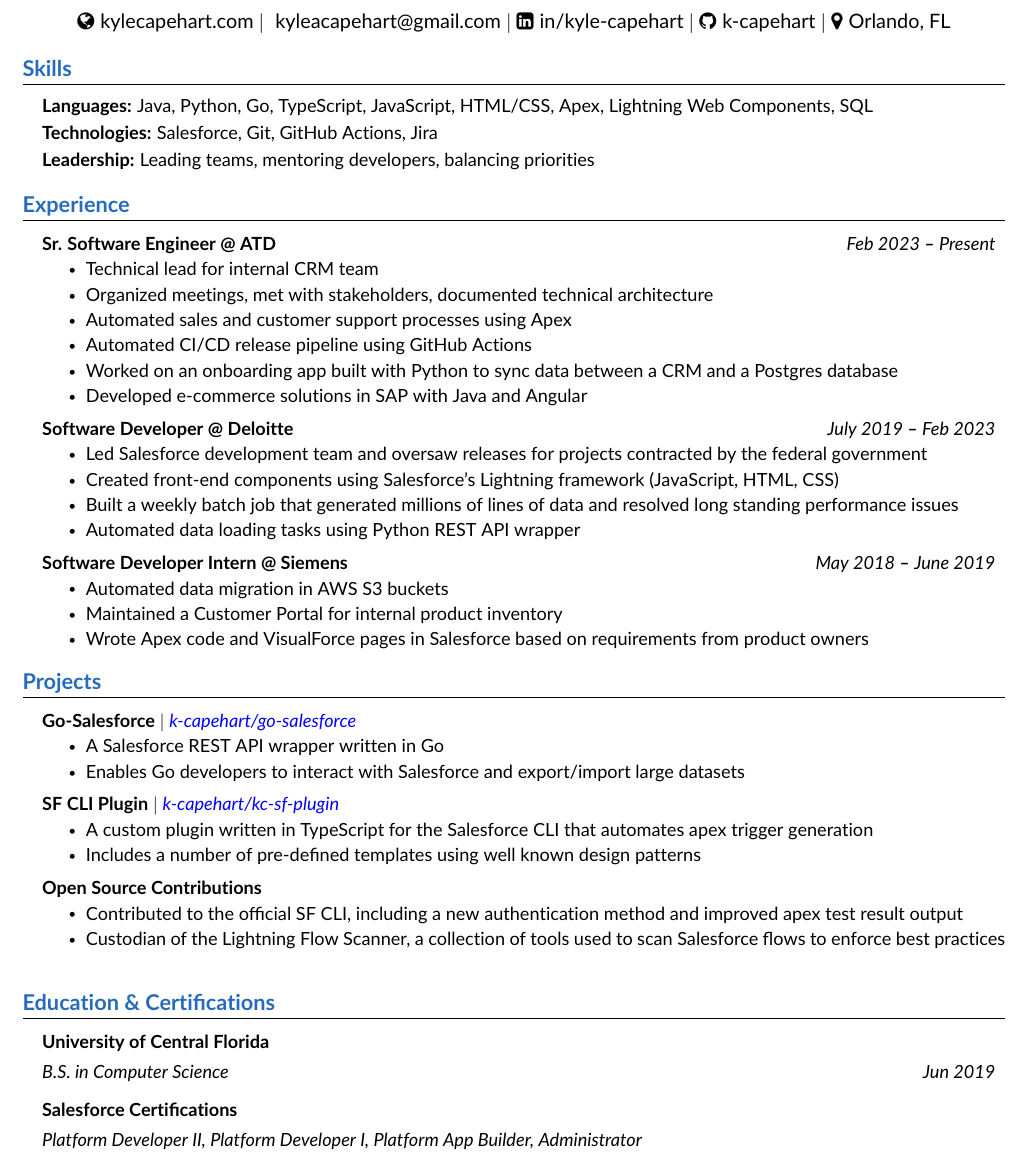
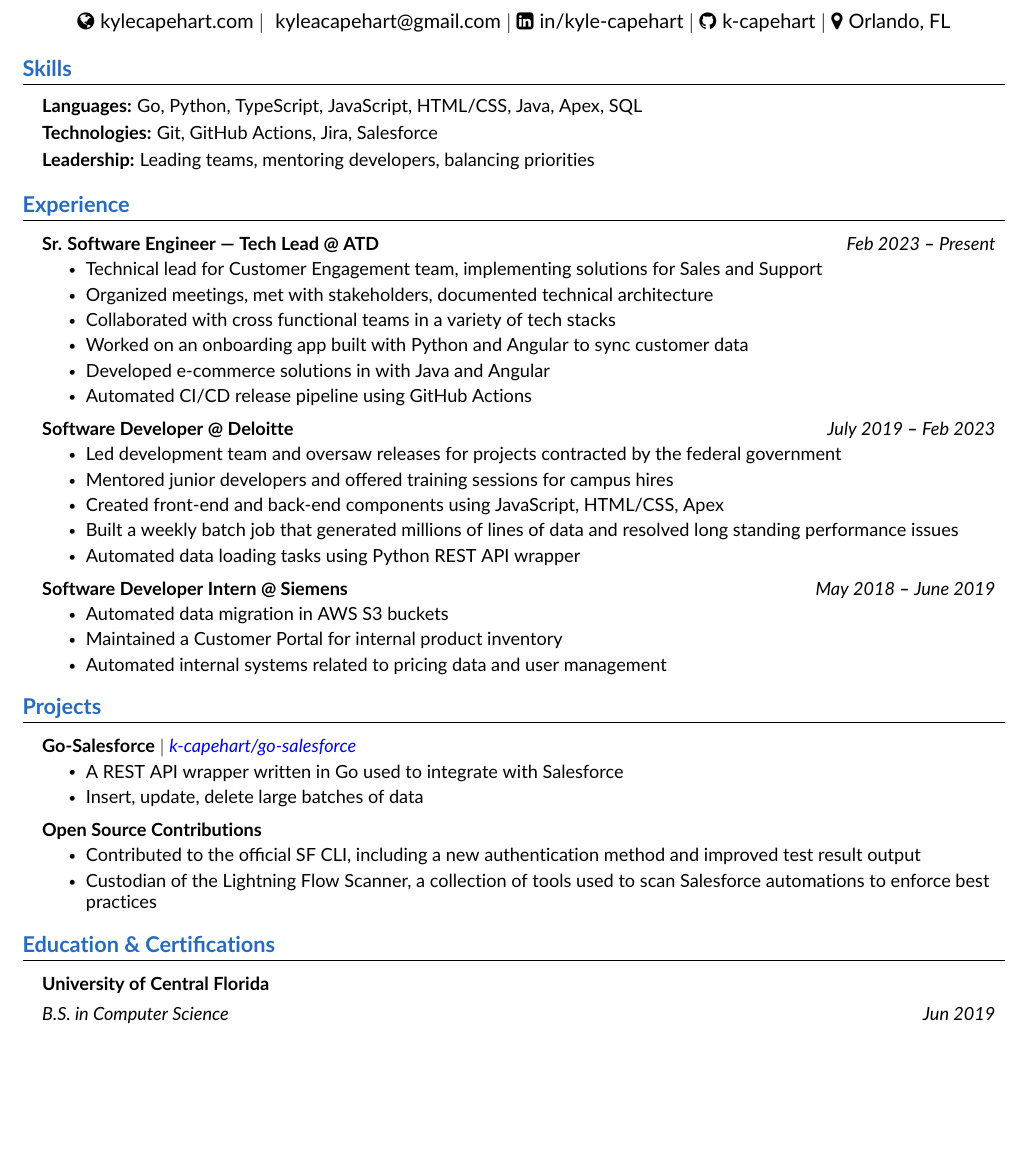
Before and after one commit to k-capehart/resume, a LaTeX CV (kyle_capehart_resume.tex): part of the page, cut so that both start at the same text, the shorter picture padded with empty space. Compiled offline with pdfLaTeX.

Commit message:
touch ups

```diff
--- a/kyle_capehart_resume.tex
+++ b/kyle_capehart_resume.tex
@@ -142,9 +142,9 @@
   \resumeSubHeadingListStart
     \small{\item{
 
-        \textbf{Languages:}{ Java, Python, Go, TypeScript, JavaScript, HTML/CSS, Apex, Lightning Web Components, SQL } \\ \vspace{3pt}
+        \textbf{Languages:}{ Go, Python, TypeScript, JavaScript, HTML/CSS, Java, Apex, SQL } \\ \vspace{3pt}
 
-        \textbf{Technologies:}{ Salesforce, Git, GitHub Actions, Jira } \\ \vspace{3pt}
+        \textbf{Technologies:}{ Git, GitHub Actions, Jira, Salesforce } \\ \vspace{3pt}
 
         \textbf{Leadership:}{ Leading teams, mentoring developers, balancing priorities } \\ \vspace{3pt}
 
@@ -159,21 +159,22 @@
   \resumeSubHeadingListStart
 
     \resumeSubheading
-      {Sr. Software Engineer @ ATD}{Feb 2023 \textbf{--} Present}
+      {Sr. Software Engineer | Tech Lead @ ATD}{Feb 2023 \textbf{--} Present}
         \resumeItemListStart
-            \resumeItem{Technical lead for internal CRM team}
+            \resumeItem{Technical lead for Customer Engagement team, implementing solutions for Sales and Support}
             \resumeItem{Organized meetings, met with stakeholders, documented technical architecture}
-            \resumeItem{Automated sales and customer support processes using Apex}
+            \resumeItem{Collaborated with cross functional teams in a variety of tech stacks}
+            \resumeItem{Worked on an onboarding app built with Python and Angular to sync customer data}
+            \resumeItem{Developed e-commerce solutions in with Java and Angular}
             \resumeItem{Automated CI/CD release pipeline using GitHub Actions}
-            \resumeItem{Worked on an onboarding app built with Python to sync data between a CRM and a Postgres database}
-            \resumeItem{Developed e-commerce solutions in SAP with Java and Angular}
         \resumeItemListEnd
 
     \resumeSubheading
       {Software Developer @ Deloitte}{July 2019 \textbf{--} Feb 2023}
         \resumeItemListStart
-            \resumeItem{Led Salesforce development team and oversaw releases for projects contracted by the federal government}
-            \resumeItem{Created front-end components using Salesforce's Lightning framework (JavaScript, HTML, CSS)}
+            \resumeItem{Led development team and oversaw releases for projects contracted by the federal government}
+            \resumeItem{Mentored junior developers and offered training sessions for campus hires}
+            \resumeItem{Created front-end and back-end components using JavaScript, HTML/CSS, Apex}
             \resumeItem{Built a weekly batch job that generated millions of lines of data and resolved long standing performance issues}
             \resumeItem{Automated data loading tasks using Python REST API wrapper}
         \resumeItemListEnd
@@ -183,7 +184,7 @@
         \resumeItemListStart
             \resumeItem{Automated data migration in AWS S3 buckets}
             \resumeItem{Maintained a Customer Portal for internal product inventory}
-            \resumeItem{Wrote Apex code and VisualForce pages in Salesforce based on requirements from product owners}
+            \resumeItem{Automated internal systems related to pricing data and user management}
         \resumeItemListEnd
 
   \resumeSubHeadingListEnd
@@ -198,22 +199,15 @@
       \resumeProjectHeading
         {\textbf{Go-Salesforce} $|$ \emph{\href{https://github.com/k-capehart/go-salesforce}{\color{blue}k-capehart/go-salesforce}}}{}
           \resumeItemListStart
-            \resumeItem{A Salesforce REST API wrapper written in Go}
-            \resumeItem{Enables Go developers to interact with Salesforce and export/import large datasets}
-          \resumeItemListEnd
-
-      \resumeProjectHeading
-        {\textbf{SF CLI Plugin} $|$ \emph{\href{https://github.com/k-capehart/kc-sf-plugin}{\color{blue}k-capehart/kc-sf-plugin}}}{}
-          \resumeItemListStart
-            \resumeItem{A custom plugin written in TypeScript for the Salesforce CLI that automates apex trigger generation}
-            \resumeItem{Includes a number of pre-defined templates using well known design patterns}
+            \resumeItem{A REST API wrapper written in Go used to integrate with Salesforce}
+            \resumeItem{Insert, update, delete large batches of data}
           \resumeItemListEnd
 
       \resumeProjectHeading
         {\textbf{Open Source Contributions}}{}
           \resumeItemListStart
-            \resumeItem{Contributed to the official SF CLI, including a new authentication method and improved apex test result output}
-            \resumeItem{Custodian of the Lightning Flow Scanner, a collection of tools used to scan Salesforce flows to enforce best practices}
+            \resumeItem{Contributed to the official SF CLI, including a new authentication method and improved test result output}
+            \resumeItem{Custodian of the Lightning Flow Scanner, a collection of tools used to scan Salesforce automations to enforce best practices}
           \resumeItemListEnd
 
     \resumeSubHeadingListEnd
@@ -230,10 +224,6 @@
       \resumeSubSubheading{B.S. in Computer Science}{Jun 2019}
     \vspace{7pt}
 
-    \resumeSubheading
-      {Salesforce Certifications}{}
-        \resumeSubSubheading{Platform Developer II, Platform Developer I, Platform App Builder, Administrator}{}
-
   \resumeSubHeadingListEnd
 
 \end{document}
```
Also changed, not shown: kyle_capehart_resume.pdf.
